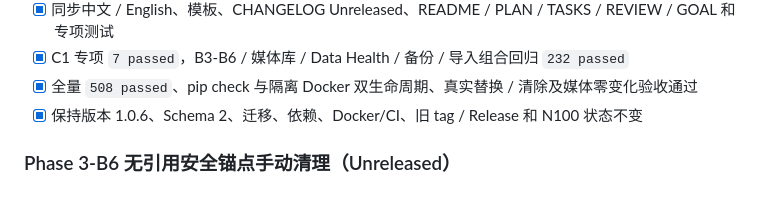
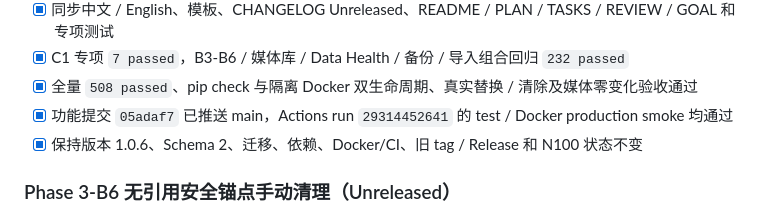
Before and after one commit to choneer/nsfwtrack, a Markdown page: TASKS.md, the part around the change. GitHub-like rendering.

```diff
--- a/TASKS.md
+++ b/TASKS.md
@@ -30,6 +30,7 @@ N100 / 目标主机部署尚未开始，**不是当前开发任务**，必须等
 - [x] 同步中文 / English、模板、CHANGELOG Unreleased、README / PLAN / TASKS / REVIEW / GOAL 和专项测试
 - [x] C1 专项 `7 passed`，B3-B6 / 媒体库 / Data Health / 备份 / 导入组合回归 `232 passed`
 - [x] 全量 `508 passed`、pip check 与隔离 Docker 双生命周期、真实替换 / 清除及媒体零变化验收通过
+- [x] 功能提交 `05adaf7` 已推送 main，Actions run `29314452641` 的 test / Docker production smoke 均通过
 - [x] 保持版本 1.0.6、Schema 2、迁移、依赖、Docker/CI、旧 tag / Release 和 N100 状态不变
 
 ### Phase 3-B6 无引用安全锚点手动清理（Unreleased）
```
Also changed, not shown: GOAL.md (+1 -0 lines), PLAN.md (+1 -0 lines).
